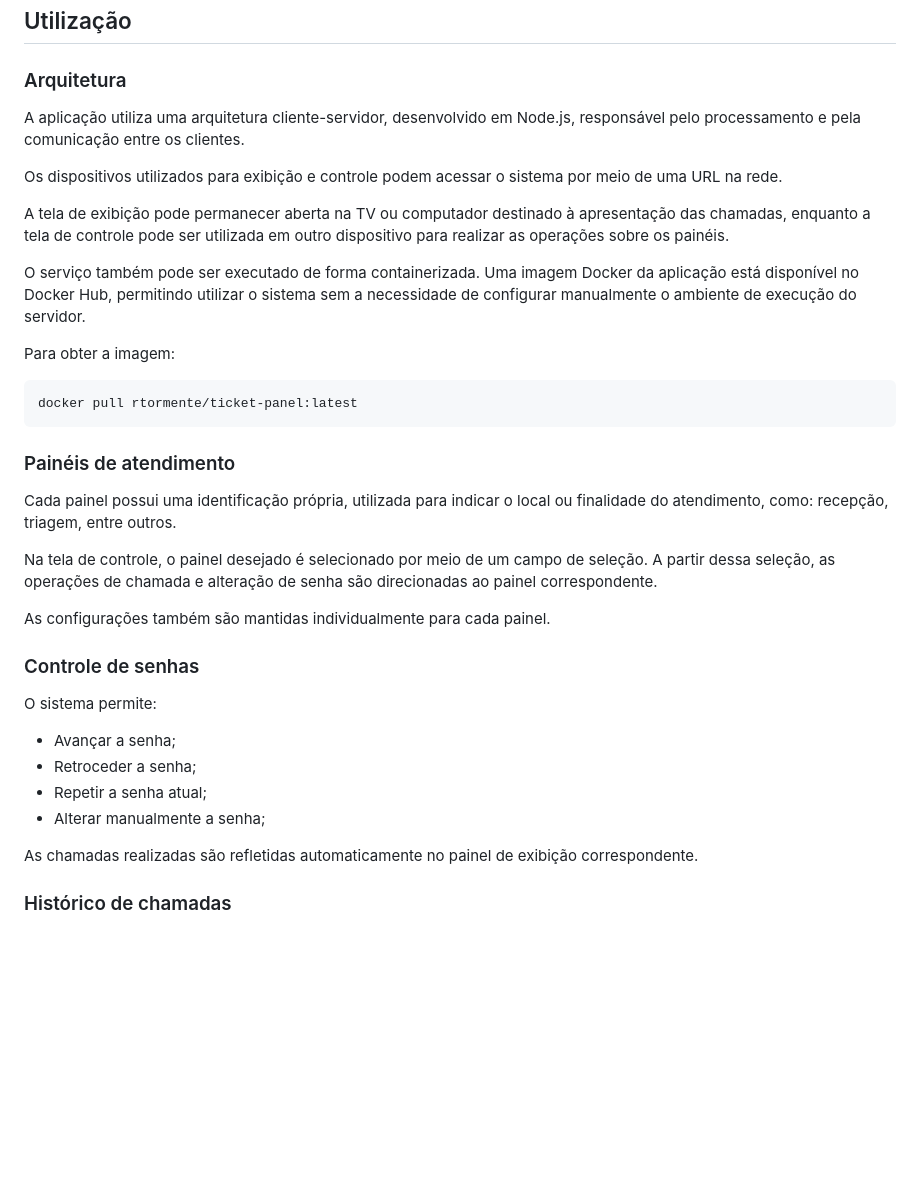
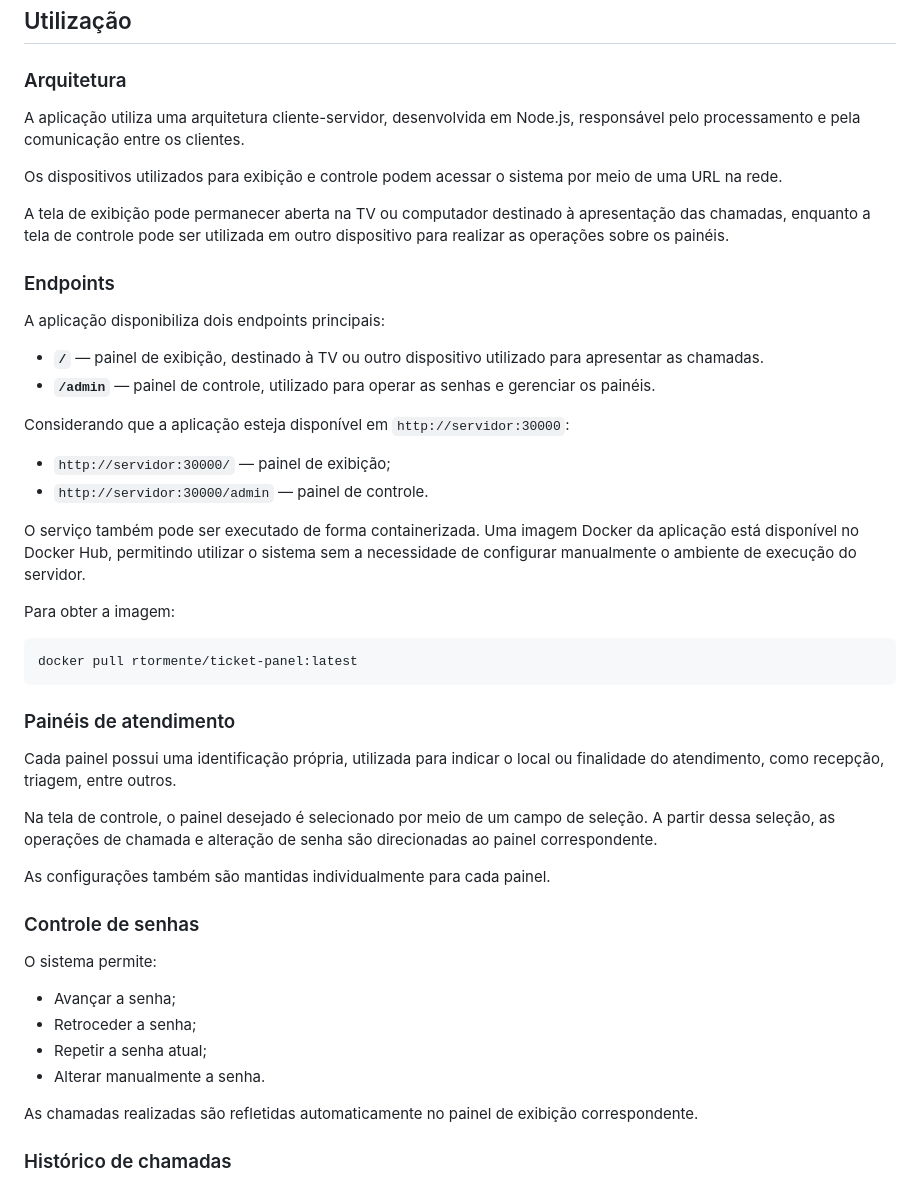
Before and after one commit to RTormente/ticket_panel, a Markdown page: README.md, the part around one of its changes. Rendered like a GitHub page; blank space fills up the shorter version.

```diff
--- a/README.md
+++ b/README.md
@@ -36,11 +37,23 @@ A leitura das senhas utiliza os recursos de síntese de voz disponíveis no nave
 
 ### Arquitetura
 
-A aplicação utiliza uma arquitetura cliente-servidor, desenvolvido em Node.js, responsável pelo processamento e pela comunicação entre os clientes.
+A aplicação utiliza uma arquitetura cliente-servidor, desenvolvida em Node.js, responsável pelo processamento e pela comunicação entre os clientes.
 
 Os dispositivos utilizados para exibição e controle podem acessar o sistema por meio de uma URL na rede.
 
 A tela de exibição pode permanecer aberta na TV ou computador destinado à apresentação das chamadas, enquanto a tela de controle pode ser utilizada em outro dispositivo para realizar as operações sobre os painéis.
+
+### Endpoints
+
+A aplicação disponibiliza dois endpoints principais:
+
+- **`/`** — painel de exibição, destinado à TV ou outro dispositivo utilizado para apresentar as chamadas.
+- **`/admin`** — painel de controle, utilizado para operar as senhas e gerenciar os painéis.
+
+Considerando que a aplicação esteja disponível em `http://servidor:30000`:
+
+- `http://servidor:30000/` — painel de exibição;
+- `http://servidor:30000/admin` — painel de controle.
 
 O serviço também pode ser executado de forma containerizada. Uma imagem Docker da aplicação está disponível no Docker Hub, permitindo utilizar o sistema sem a necessidade de configurar manualmente o ambiente de execução do servidor.
 
@@ -52,7 +65,7 @@ docker pull rtormente/ticket-panel:latest
 
 ### Painéis de atendimento
 
-Cada painel possui uma identificação própria, utilizada para indicar o local ou finalidade do atendimento, como: recepção, triagem, entre outros.
+Cada painel possui uma identificação própria, utilizada para indicar o local ou finalidade do atendimento, como recepção, triagem, entre outros.
 
 Na tela de controle, o painel desejado é selecionado por meio de um campo de seleção. A partir dessa seleção, as operações de chamada e alteração de senha são direcionadas ao painel correspondente.
 
@@ -65,7 +78,7 @@ O sistema permite:
 - Avançar a senha;
 - Retroceder a senha;
 - Repetir a senha atual;
-- Alterar manualmente a senha;
+- Alterar manualmente a senha.
 
 As chamadas realizadas são refletidas automaticamente no painel de exibição correspondente.
 
```
Also changed, not shown: other parts of README.md (+28 -1 lines).
